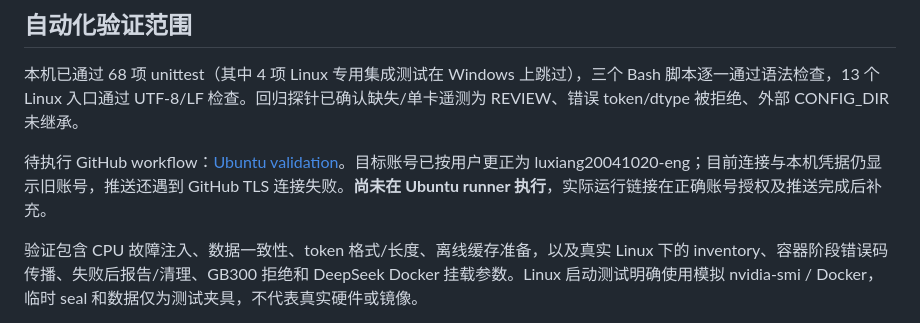
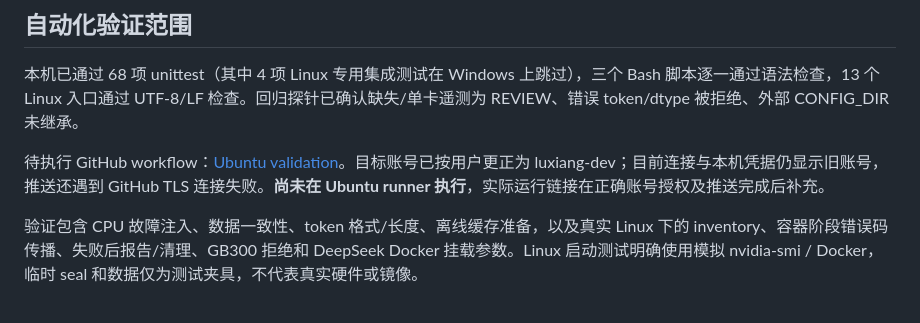
Before and after one commit to luxiang-dev/b300-benchmark-kit, a Markdown page: docs/UBUNTU_REVIEW.md, the part around the change. Rendered like a GitHub page.

Commit message:
Use luxiang-dev as the repository owner

```diff
--- a/docs/UBUNTU_REVIEW.md
+++ b/docs/UBUNTU_REVIEW.md
@@ -24,7 +24,7 @@
 
 本机已通过 68 项 unittest（其中 4 项 Linux 专用集成测试在 Windows 上跳过），三个 Bash 脚本逐一通过语法检查，13 个 Linux 入口通过 UTF-8/LF 检查。回归探针已确认缺失/单卡遥测为 REVIEW、错误 token/dtype 被拒绝、外部 CONFIG_DIR 未继承。
 
-待执行 GitHub workflow：[Ubuntu validation](https://github.com/luxiang20041020-eng/b300-benchmark-kit/actions/workflows/ubuntu.yml)。目标账号已按用户更正为 luxiang20041020-eng；目前连接与本机凭据仍显示旧账号，推送还遇到 GitHub TLS 连接失败。**尚未在 Ubuntu runner 执行**，实际运行链接在正确账号授权及推送完成后补充。
+待执行 GitHub workflow：[Ubuntu validation](https://github.com/luxiang-dev/b300-benchmark-kit/actions/workflows/ubuntu.yml)。目标账号已按用户更正为 luxiang-dev；目前连接与本机凭据仍显示旧账号，推送还遇到 GitHub TLS 连接失败。**尚未在 Ubuntu runner 执行**，实际运行链接在正确账号授权及推送完成后补充。
 
 验证包含 CPU 故障注入、数据一致性、token 格式/长度、离线缓存准备，以及真实 Linux 下的 inventory、容器阶段错误码传播、失败后报告/清理、GB300 拒绝和 DeepSeek Docker 挂载参数。Linux 启动测试明确使用模拟 nvidia-smi / Docker，临时 seal 和数据仅为测试夹具，不代表真实硬件或镜像。
 
```
Also changed, not shown: docs/使用总览.md (+2 -2 lines).
